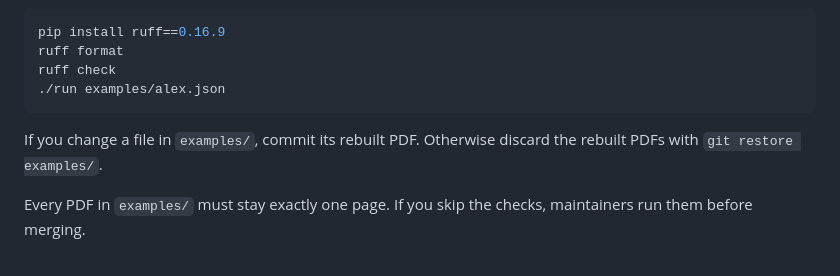
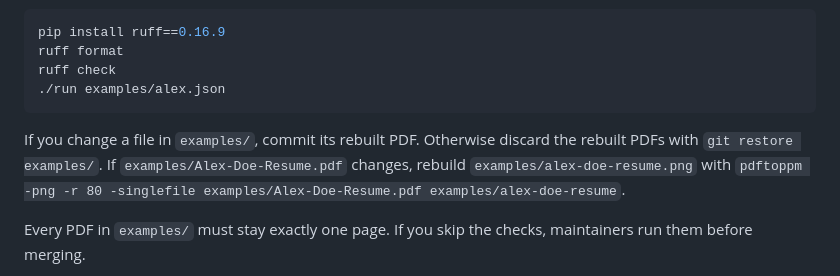
Before and after one commit to edwardasilva/resume-generator, a Markdown page: .github/CONTRIBUTING.md, the part around the change. GitHub-like rendering.

````diff
--- a/.github/CONTRIBUTING.md
+++ b/.github/CONTRIBUTING.md
@@ -19,7 +19,7 @@ ruff check
 ./run examples/alex.json
 ```
 
-If you change a file in `examples/`, commit its rebuilt PDF. Otherwise discard the rebuilt PDFs with `git restore examples/`.
+If you change a file in `examples/`, commit its rebuilt PDF. Otherwise discard the rebuilt PDFs with `git restore examples/`. If `examples/Alex-Doe-Resume.pdf` changes, rebuild `examples/alex-doe-resume.png` with `pdftoppm -png -r 80 -singlefile examples/Alex-Doe-Resume.pdf examples/alex-doe-resume`.
 
 Every PDF in `examples/` must stay exactly one page. If you skip the checks, maintainers run them before merging.
 
````
Also changed, not shown: README.md (+3 -1 lines), examples/alex-doe-resume.png (added).
